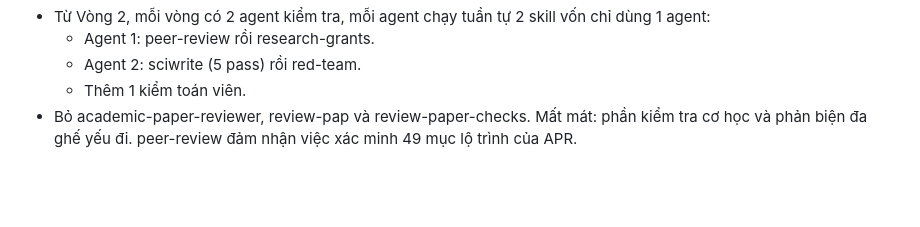
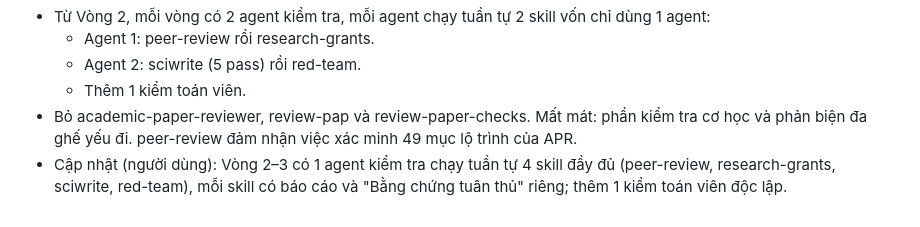
Before and after one commit to trungcandygit/M-n_HTTM, a Markdown page: reports/trang-thai.md, the part around the change. GitHub-like rendering; blank space fills up the shorter version.

Commit message:
Vòng 2–3: 1 agent kiểm tra (4 skill tuần tự) + 1 kiểm toán
Co-Authored-By: Claude Opus 5.5 <noreply@anthropic.com>
Claude-Session: https://claude.ai/code/session_017JzvXmyBDrTJN9qHL2KVSr

```diff
--- a/reports/trang-thai.md
+++ b/reports/trang-thai.md
@@ -100,3 +100,4 @@ Sau đó: Cổng 3 (kiểm toán bằng subagent mới cho cả 8 báo cáo) →
   - Agent 2: sciwrite (5 pass) rồi red-team.
   - Thêm 1 kiểm toán viên.
 - Bỏ academic-paper-reviewer, review-pap và review-paper-checks. Mất mát: phần kiểm tra cơ học và phản biện đa ghế yếu đi. peer-review đảm nhận việc xác minh 49 mục lộ trình của APR.
+- Cập nhật (người dùng): Vòng 2–3 có 1 agent kiểm tra chạy tuần tự 4 skill đầy đủ (peer-review, research-grants, sciwrite, red-team), mỗi skill có báo cáo và "Bằng chứng tuân thủ" riêng; thêm 1 kiểm toán viên độc lập.
```
